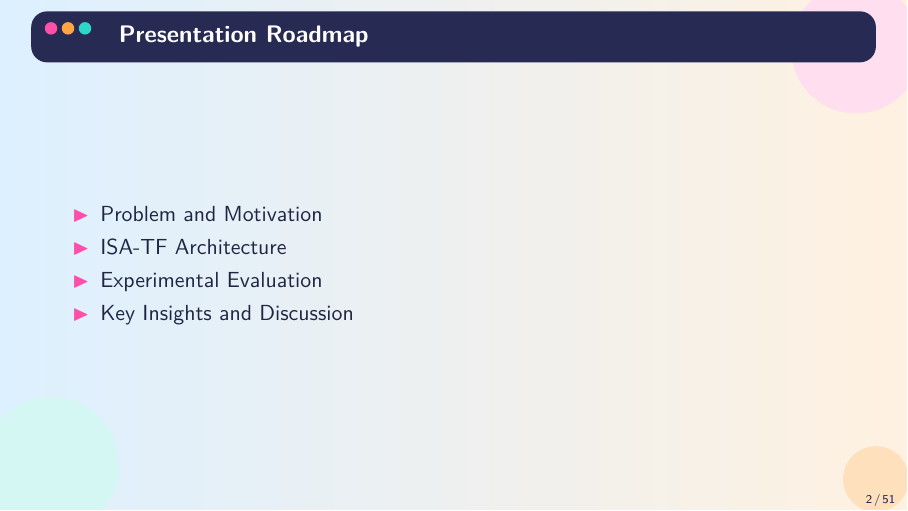
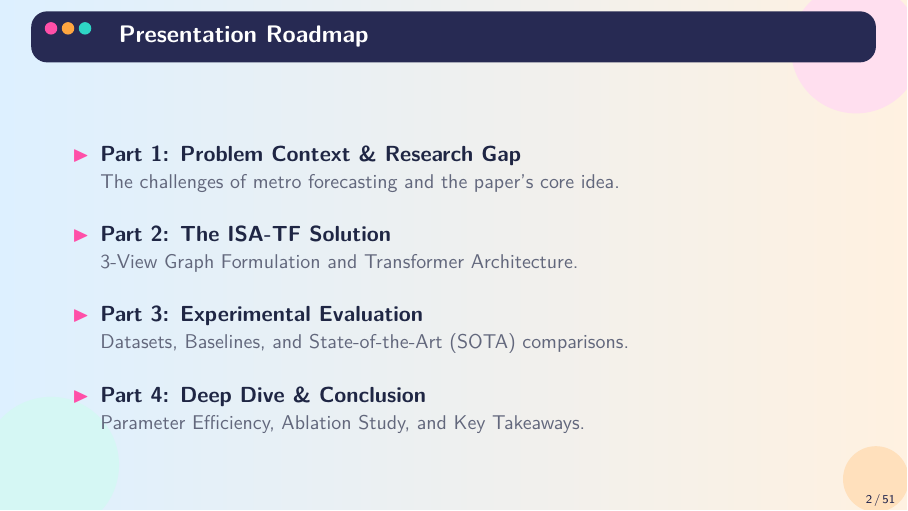
Before and after one commit to sorooshaghaei/Big_data_project, LaTeX slides (docs/papers/itsc.tex): page 2 of 51. Compiled offline with XeLaTeX; a missing font is replaced by an installed copy or a similar font.

Commit message:
update roadmap

```diff
--- a/docs/papers/itsc.tex
+++ b/docs/papers/itsc.tex
@@ -91,12 +91,23 @@
 \end{frame}
 
 \begin{frame}{Presentation Roadmap}
-\begin{itemize}
-\item \hyperlink{sec:problem}{Problem and Motivation}
-\item \hyperlink{sec:architecture}{ISA-TF Architecture}
-\item \hyperlink{sec:experiments}{Experimental Evaluation}
-\item \hyperlink{sec:discussion}{Key Insights and Discussion}
-\end{itemize}
+  \vspace{0.2cm}
+  \begin{itemize}
+    \setlength\itemsep{1.2em}
+
+    \item \hyperlink{sec:problem}{\textbf{Part 1: Problem Context \& Research Gap}} \\
+          \textcolor{textInk!70}{\small The challenges of metro forecasting and the paper's core idea.}
+
+    \item \hyperlink{sec:architecture}{\textbf{Part 2: The ISA-TF Solution}} \\
+          \textcolor{textInk!70}{\small 3-View Graph Formulation and Transformer Architecture.}
+
+    \item \hyperlink{sec:experiments}{\textbf{Part 3: Experimental Evaluation}} \\
+          \textcolor{textInk!70}{\small Datasets, Baselines, and State-of-the-Art (SOTA) comparisons.}
+
+    \item \hyperlink{sec:discussion}{\textbf{Part 4: Deep Dive \& Conclusion}} \\
+          \textcolor{textInk!70}{\small Parameter Efficiency, Ablation Study, and Key Takeaways.}
+
+  \end{itemize}
 \end{frame}
 
 % ------------------------- Presenter 1 -------------------------
```
Also changed, not shown: docs/papers/itsc.pdf.
